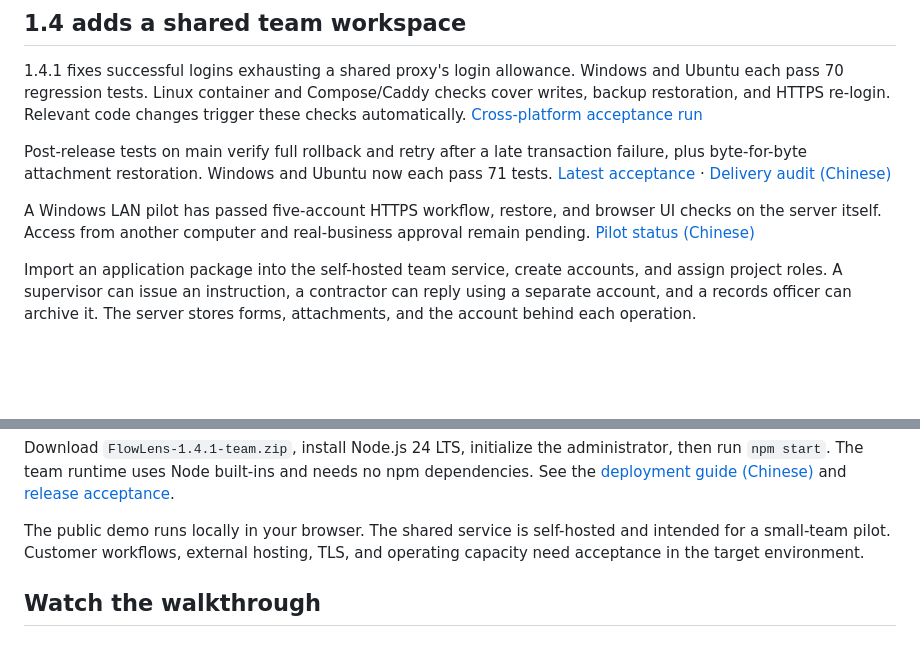
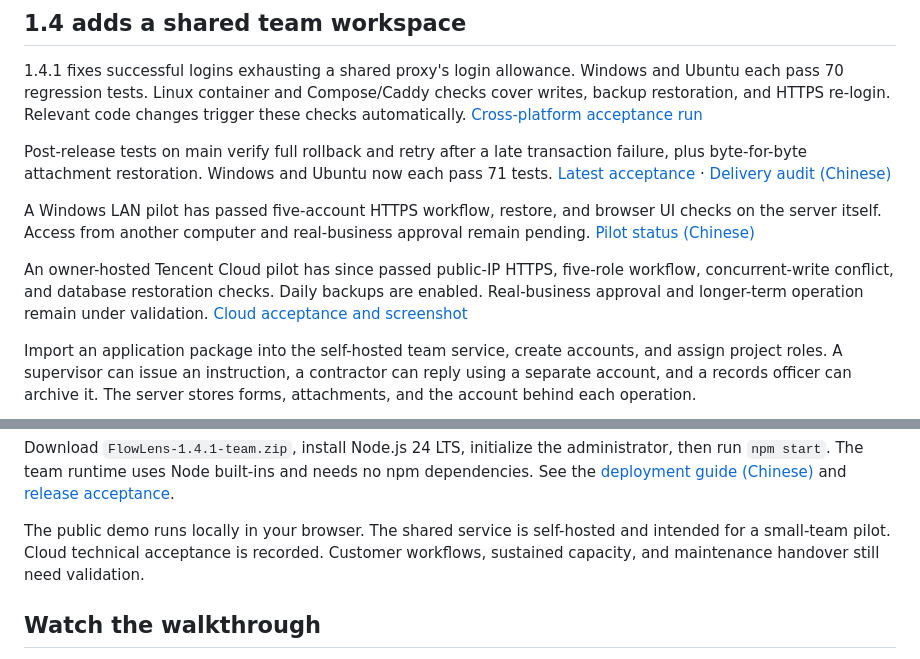
Before and after one commit to hanxiaochi/FlowLens, a Markdown page: README.en.md, 2 parts joined by grey strips. GitHub-like rendering; blank space fills up the shorter version.

Commit message:
docs: record owner cloud HTTPS deployment and recovery acceptance

```diff
--- a/README.en.md
+++ b/README.en.md
@@ -30,6 +30,8 @@ Post-release tests on main verify full rollback and retry after a late transacti
 
 A Windows LAN pilot has passed five-account HTTPS workflow, restore, and browser UI checks on the server itself. Access from another computer and real-business approval remain pending. [Pilot status (Chinese)](docs/delivery-plan.md)
 
+An owner-hosted Tencent Cloud pilot has since passed public-IP HTTPS, five-role workflow, concurrent-write conflict, and database restoration checks. Daily backups are enabled. Real-business approval and longer-term operation remain under validation. [Cloud acceptance and screenshot](docs/cloud-pilot-2026-11-03.md)
+
 Import an application package into the self-hosted team service, create accounts, and assign project roles. A supervisor can issue an instruction, a contractor can reply using a separate account, and a records officer can archive it. The server stores forms, attachments, and the account behind each operation.
 
 ![Shared team workspace](docs/images/team-workspace-1.4.jpg)
@@ -38,7 +40,7 @@ The server checks project roles, workflow stages, and record revisions. Repeated
 
 Download `FlowLens-1.4.1-team.zip`, install Node.js 24 LTS, initialize the administrator, then run `npm start`. The team runtime uses Node built-ins and needs no npm dependencies. See the [deployment guide (Chinese)](docs/team-deployment.md) and [release acceptance](docs/release-1.4.1.md).
 
-The public demo runs locally in your browser. The shared service is self-hosted and intended for a small-team pilot. Customer workflows, external hosting, TLS, and operating capacity need acceptance in the target environment.
+The public demo runs locally in your browser. The shared service is self-hosted and intended for a small-team pilot. Cloud technical acceptance is recorded. Customer workflows, sustained capacity, and maintenance handover still need validation.
 
 ## Watch the walkthrough
 
```
Also changed, not shown: README.md (+3 -1 lines), docs/cloud-pilot-2026-11-03.md (added, +54 -0 lines), docs/delivery-plan.md (+6 -0 lines), docs/images/cloud-archive-1.4.1.png (added).
